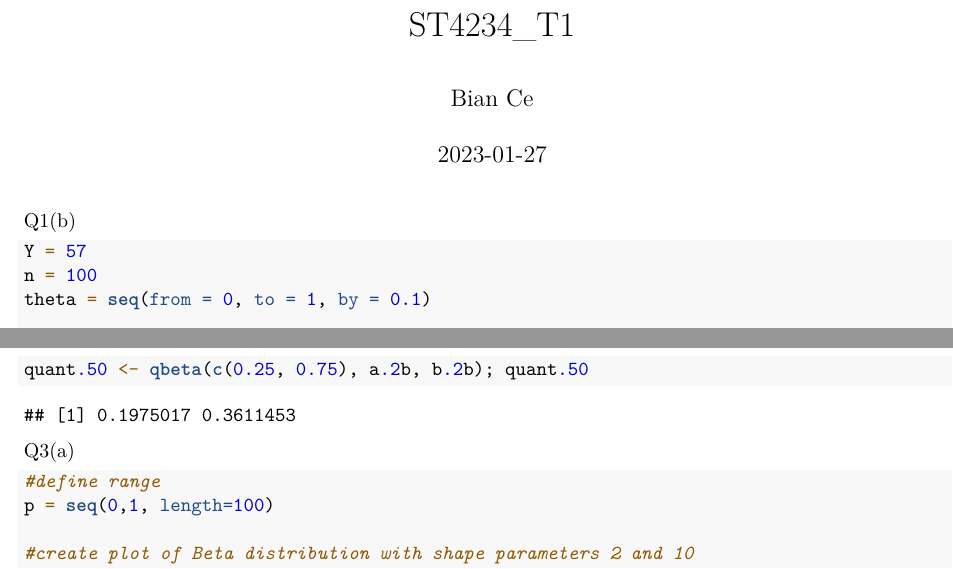
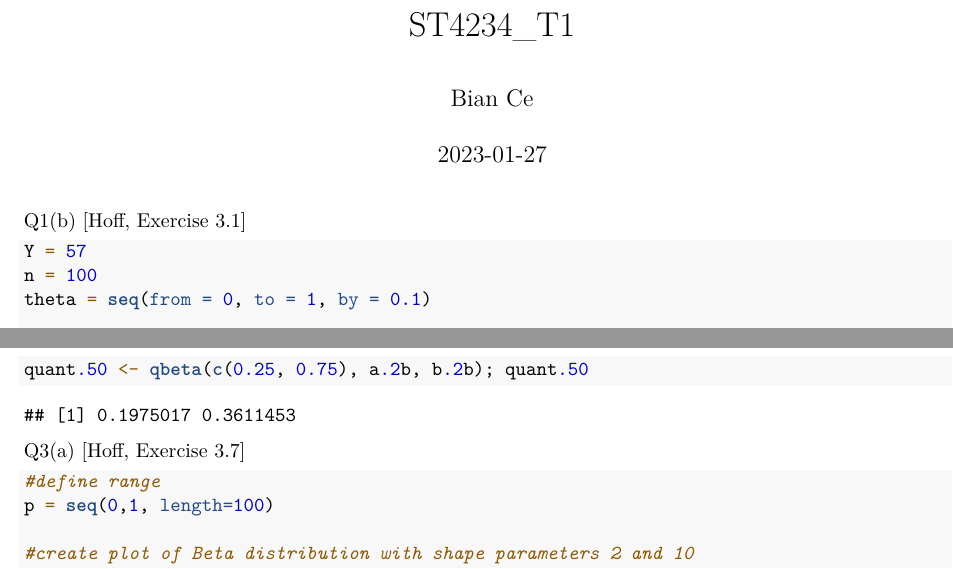
Before and after one commit to burdenbc/ST4234-code, an R Markdown document (Tut1.Rmd): two parts of pages 1 and 7 of 11, joined at a grey line, cut so that both start at the same text. Rendered offline with R 4.5, knitr and Pandoc, then LaTeX, with nearby package versions.

Commit message:
Update Tut1.Rmd

````diff
--- a/Tut1.Rmd
+++ b/Tut1.Rmd
@@ -14,6 +14,7 @@ set.seed(4234)
 ```
 
 Q1(b)
+[Hoff, Exercise 3.1]
 ```{r}
 Y = 57
 n = 100
@@ -95,6 +96,7 @@ quant.50 <- qbeta(c(0.25, 0.75), a.2b, b.2b); quant.50
 ```
 
 Q3(a)
+[Hoff, Exercise 3.7]
 ```{r}
 #define range
 p = seq(0,1, length=100)
````
